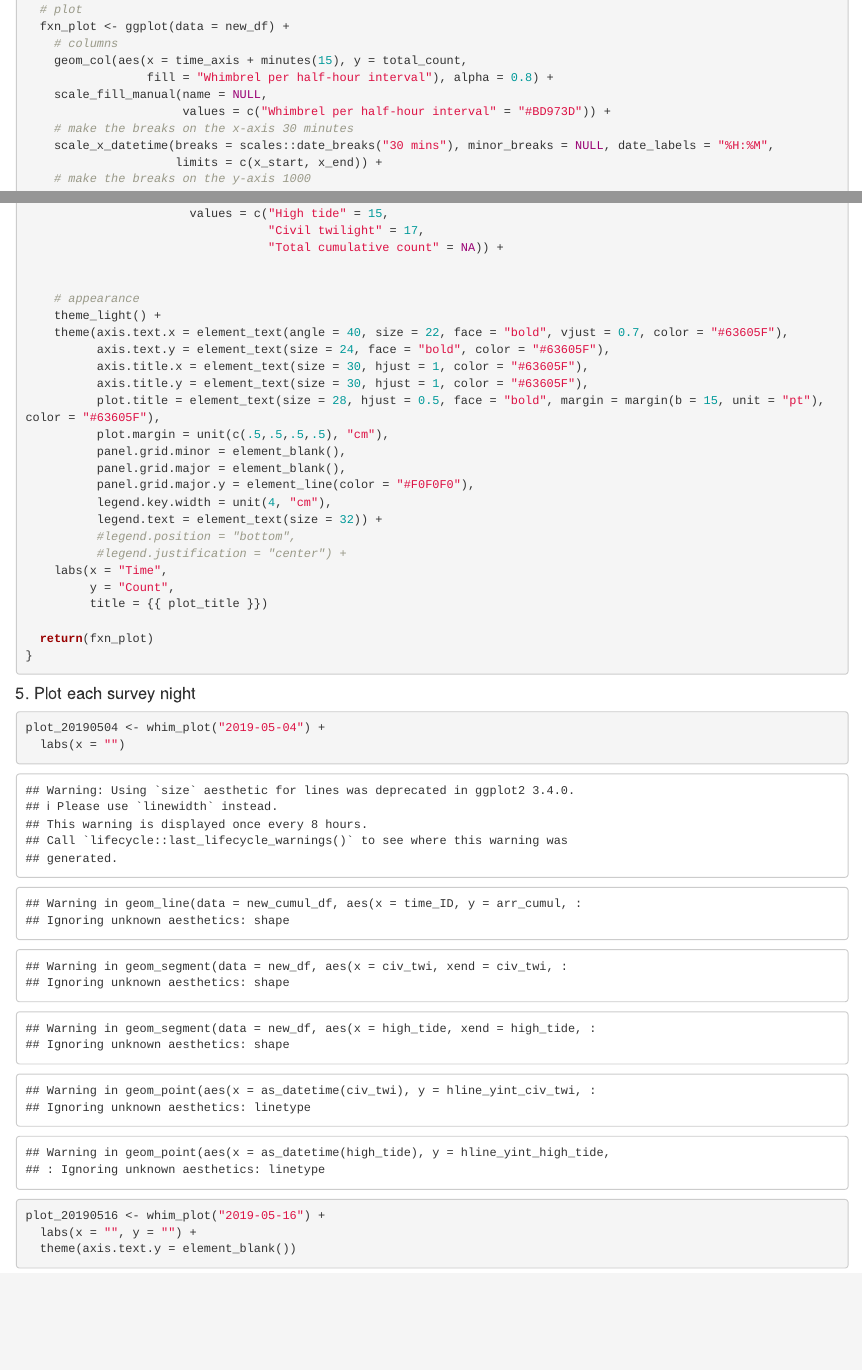
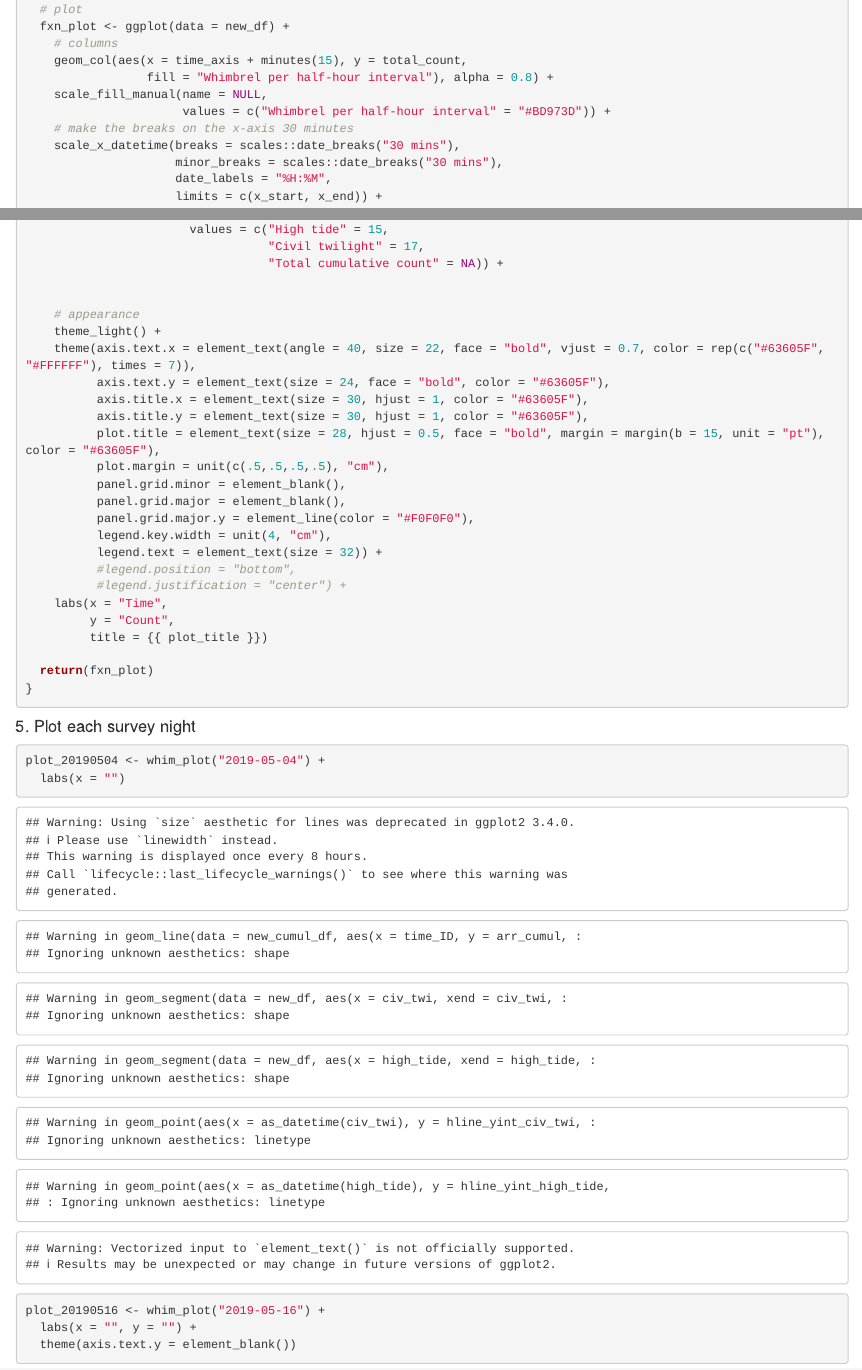
Before and after one commit to mainahandmaker/nocturnal-roost-counts, an R Markdown document (roost_count_figure.Rmd): the page in a window 1100 px wide, from 3410 px down, and a second part further down, joined at a grey line. Rendered offline with R 4.5, knitr and Pandoc, with nearby package versions.

Commit message:
edits: hour labels, half hour ticks

```diff
--- a/roost_count_figure.Rmd
+++ b/roost_count_figure.Rmd
@@ -198,7 +198,9 @@ whim_plot <- function(this_date) {
     scale_fill_manual(name = NULL,
                       values = c("Whimbrel per half-hour interval" = "#BD973D")) +
     # make the breaks on the x-axis 30 minutes
-    scale_x_datetime(breaks = scales::date_breaks("30 mins"), minor_breaks = NULL, date_labels = "%H:%M",
+    scale_x_datetime(breaks = scales::date_breaks("30 mins"),
+                     minor_breaks = scales::date_breaks("30 mins"),
+                     date_labels = "%H:%M",
                      limits = c(x_start, x_end)) +
     # make the breaks on the y-axis 1000
     scale_y_continuous(expand = c(0, 0), limits = c(0, 20000), minor_breaks = seq(from = 0, to = 20000, by = 1000)) +
@@ -254,7 +256,7 @@ whim_plot <- function(this_date) {
 
     # appearance
     theme_light() +
-    theme(axis.text.x = element_text(angle = 40, size = 22, face = "bold", vjust = 0.7, color = "#63605F"),
+    theme(axis.text.x = element_text(angle = 40, size = 22, face = "bold", vjust = 0.7, color = rep(c("#63605F", "#FFFFFF"), times = 7)),
           axis.text.y = element_text(size = 24, face = "bold", color = "#63605F"),
           axis.title.x = element_text(size = 30, hjust = 1, color = "#63605F"),
           axis.title.y = element_text(size = 30, hjust = 1, color = "#63605F"),
```
